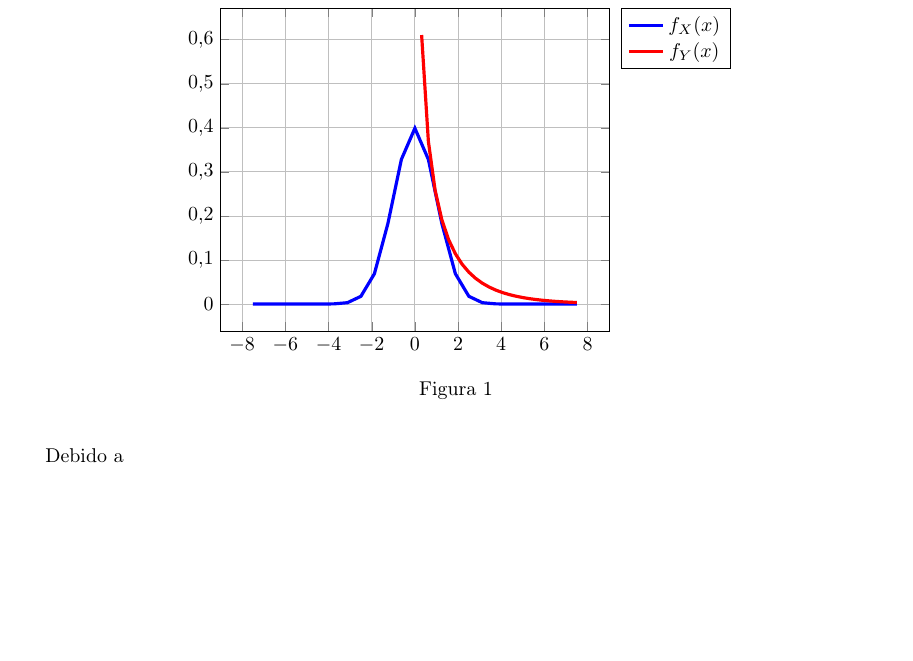
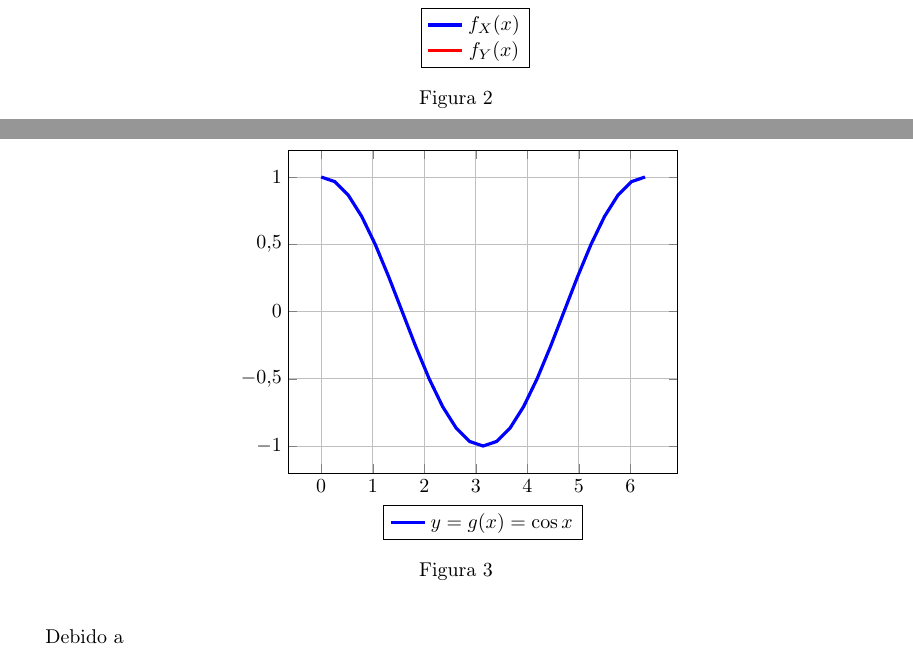
Before and after one commit to garciparedes/probability-variable-transformations, a LaTeX document (article.tex): part of page 2 of 3 before the commit and two parts of pages 2 and 3 of 4 after it, the two joined at a grey line, cut so that both start at the same text, the shorter picture padded with empty space. Compiled offline with pdfLaTeX.

Commit message:
Improved plotting

```diff
--- a/article.tex
+++ b/article.tex
@@ -54,4 +74,3 @@
       \center
       \begin{tikzpicture}
           \begin{axis}[
-            legend pos=outer north east,
@@ -89,6 +112,27 @@
       \left| \frac{d}{dx} g^{-1} (x) \right| =& \left| - \frac{1}{\sqrt{1-x^2}} \right| =  \frac{1}{\sqrt{1-x^2}}
     \end{align}
 
+    \begin{figure}
+      \center
+      \begin{tikzpicture}
+          \begin{axis}[
+            legend style={
+              at={(0.5,-0.1)},
+              anchor=north
+            },
+            grid=both,
+            xtick distance=1,
+            ytick distance=0.5,
+            every axis plot/.append style={ultra thick}
+          ]
+            \addplot[color=blue][domain=0:2*pi]{cos(deg(x))};
+          \legend{$y = g(x) = \cos{x}$}
+          \end{axis}
+      \end{tikzpicture}
+      \caption{}
+      \label{}
+    \end{figure}
+
     \begin{equation}
     \label{eq:density_transformation_technique}
       f_Y (y) = \sum f_X \left( g^{-1} (y) \right) \left| \frac{d}{dy} g^{-1} (y) \right|
```
Also changed, not shown: article.pdf, article.tex (29 more changed lines).
